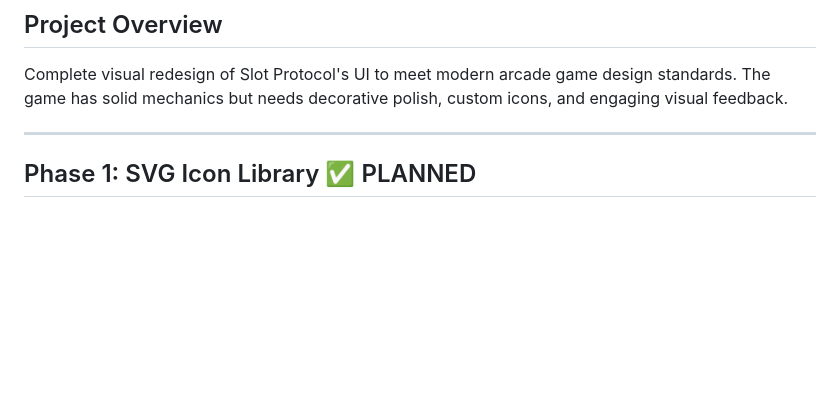
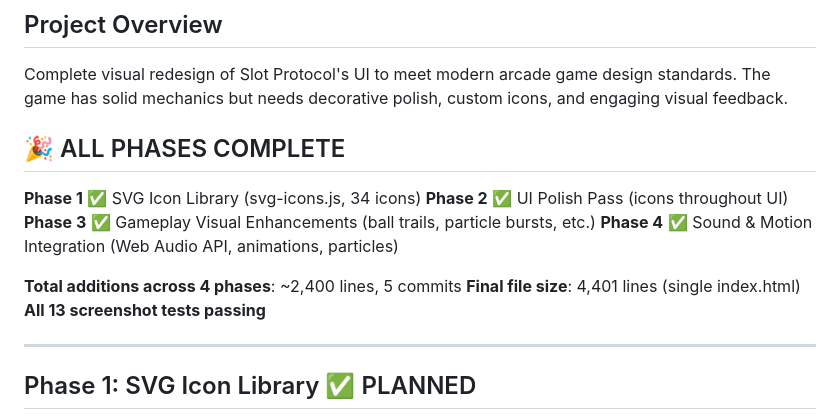
Before and after one commit to klampatech/slot-protocol, a Markdown page: UI-OVERHAUL-PLAN.md, the part around one of its changes. Rendered like a GitHub page; blank space fills up the shorter version.

```diff
--- a/UI-OVERHAUL-PLAN.md
+++ b/UI-OVERHAUL-PLAN.md
@@ -2,6 +2,17 @@
 
 ## Project Overview
 Complete visual redesign of Slot Protocol's UI to meet modern arcade game design standards. The game has solid mechanics but needs decorative polish, custom icons, and engaging visual feedback.
+
+## 🎉 ALL PHASES COMPLETE
+
+**Phase 1** ✅ SVG Icon Library (svg-icons.js, 34 icons)
+**Phase 2** ✅ UI Polish Pass (icons throughout UI)
+**Phase 3** ✅ Gameplay Visual Enhancements (ball trails, particle bursts, etc.)
+**Phase 4** ✅ Sound & Motion Integration (Web Audio API, animations, particles)
+
+**Total additions across 4 phases**: ~2,400 lines, 5 commits
+**Final file size**: 4,401 lines (single index.html)
+**All 13 screenshot tests passing**
 
 ---
 
```
Also changed, not shown: other parts of UI-OVERHAUL-PLAN.md (+42 -0 lines).
